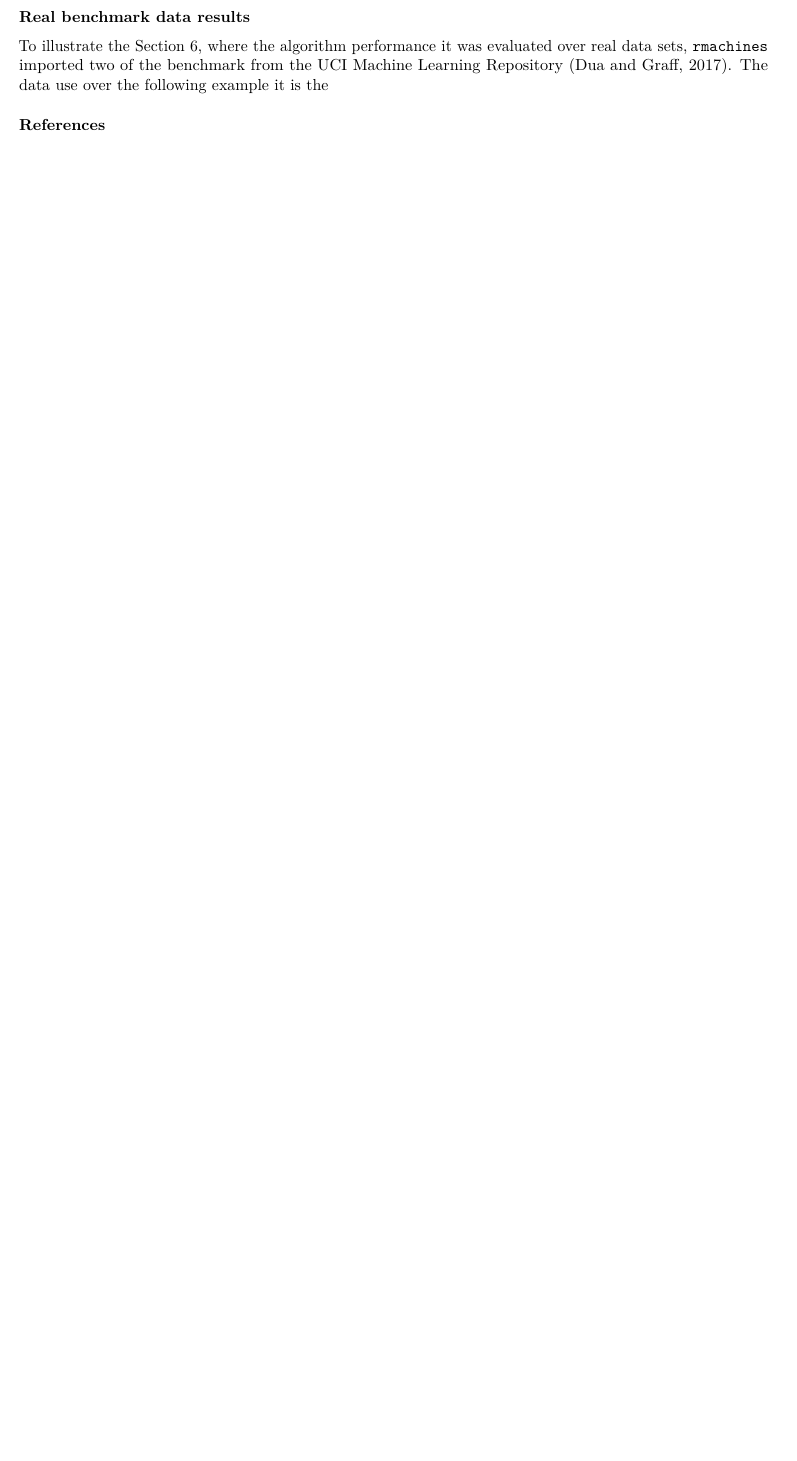
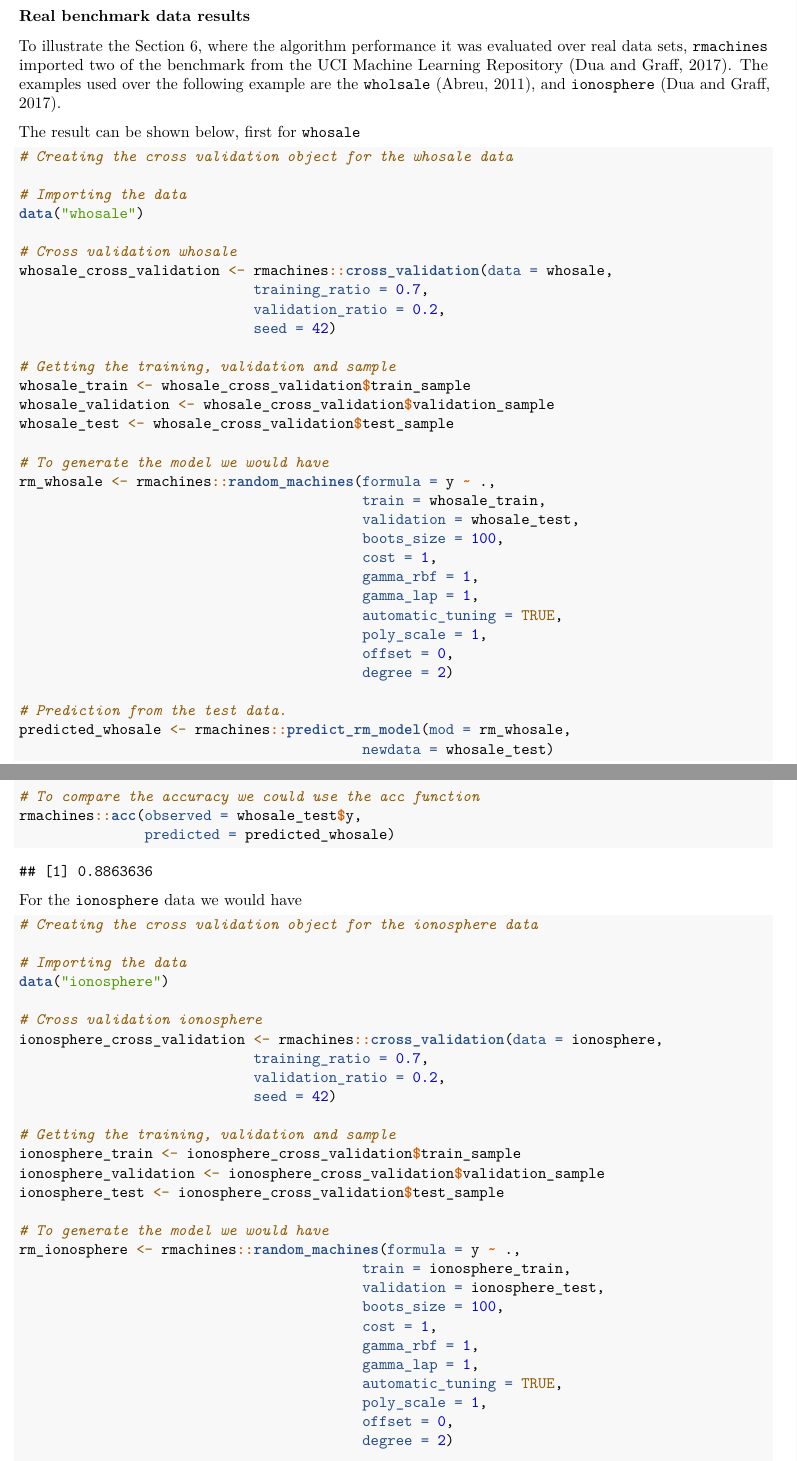
Before and after one commit to MateusMaiaDS/rmachines, an R Markdown document (simulation_chapter.Rmd): part of page 2 of 2 before the commit and two parts of pages 3 and 4 of 4 after it, the two joined at a grey line, cut so that both start at the same text, the shorter picture padded with empty space. Rendered offline with R 4.5, knitr and Pandoc, then LaTeX, with nearby package versions; some code elsewhere in the file could not run offline; common packages that the code uses without loading them are loaded.

Commit message:
Fixing the ionosphere data, changing the markdonw

````diff
--- a/simulation_chapter.Rmd
+++ b/simulation_chapter.Rmd
@@ -102,5 +120,78 @@
 
 ### Real benchmark data results
 
-To illustrate the Section 6, where the algorithm performance it was evaluated over real data sets, `rmachines` imported two of the benchmark from the UCI Machine Learning Repository (Dua and Graff, 2017). The data use over the following example it is the
+To illustrate the Section 6, where the algorithm performance it was evaluated over real data sets, `rmachines` imported two of the benchmark from the UCI Machine Learning Repository (Dua and Graff, 2017). The examples used over the following example are the `wholsale` (Abreu, 2011), and `ionosphere` (Dua and Graff, 2017).
 
+The result can be shown below, first for `whosale`
+
+```{r}
+# Creating the cross validation object for the whosale data
+
+# Importing the data
+data("whosale")
+
+# Cross validation whosale
+whosale_cross_validation <- rmachines::cross_validation(data = whosale,
+                            training_ratio = 0.7,
+                            validation_ratio = 0.2,
+                            seed = 42)
+
+# Getting the training, validation and sample
+whosale_train <- whosale_cross_validation$train_sample
+whosale_validation <- whosale_cross_validation$validation_sample
+whosale_test <- whosale_cross_validation$test_sample
+
+# To generate the model we would have
+rm_whosale <- rmachines::random_machines(formula = y ~ .,
+                                         train = whosale_train,
+                                         validation = whosale_test,
+                                         boots_size = 100,
+                                         cost = 1,
+                                         gamma_rbf = 1,
+                                         gamma_lap = 1,
+                                         automatic_tuning = TRUE,
+                                         poly_scale = 1,
+                                         offset = 0,
+                                         degree = 2)
+
+# Prediction from the test data.
+predicted_whosale <- rmachines::predict_rm_model(mod = rm_whosale,
+                                         newdata = whosale_test)
+
+# To compare the accuracy we could use the acc function
+rmachines::acc(observed = whosale_test$y,
+               predicted = predicted_whosale)
+
+```
+
+For the `ionosphere` data we would have
+
+```{r}
+# Creating the cross validation object for the ionosphere data
+
+# Importing the data
+data("ionosphere")
+
+# Cross validation ionosphere
+ionosphere_cross_validation <- rmachines::cross_validation(data = ionosphere,
+                            training_ratio = 0.7,
+                            validation_ratio = 0.2,
+                            seed = 42)
+
+# Getting the training, validation and sample
+ionosphere_train <- ionosphere_cross_validation$train_sample
+ionosphere_validation <- ionosphere_cross_validation$validation_sample
+ionosphere_test <- ionosphere_cross_validation$test_sample
+
+# To generate the model we would have
+rm_ionosphere <- rmachines::random_machines(formula = y ~ .,
+                                         train = ionosphere_train,
+                                         validation = ionosphere_test,
+                                         boots_size = 100,
+                                         cost = 1,
+                                         gamma_rbf = 1,
+                                         gamma_lap = 1,
+                                         automatic_tuning = TRUE,
+                                         poly_scale = 1,
+                                         offset = 0,
+                                         degree = 2)
````
Also changed, not shown: data/ionosphere.rda, simulation_chapter.Rmd (50 more changed lines).
